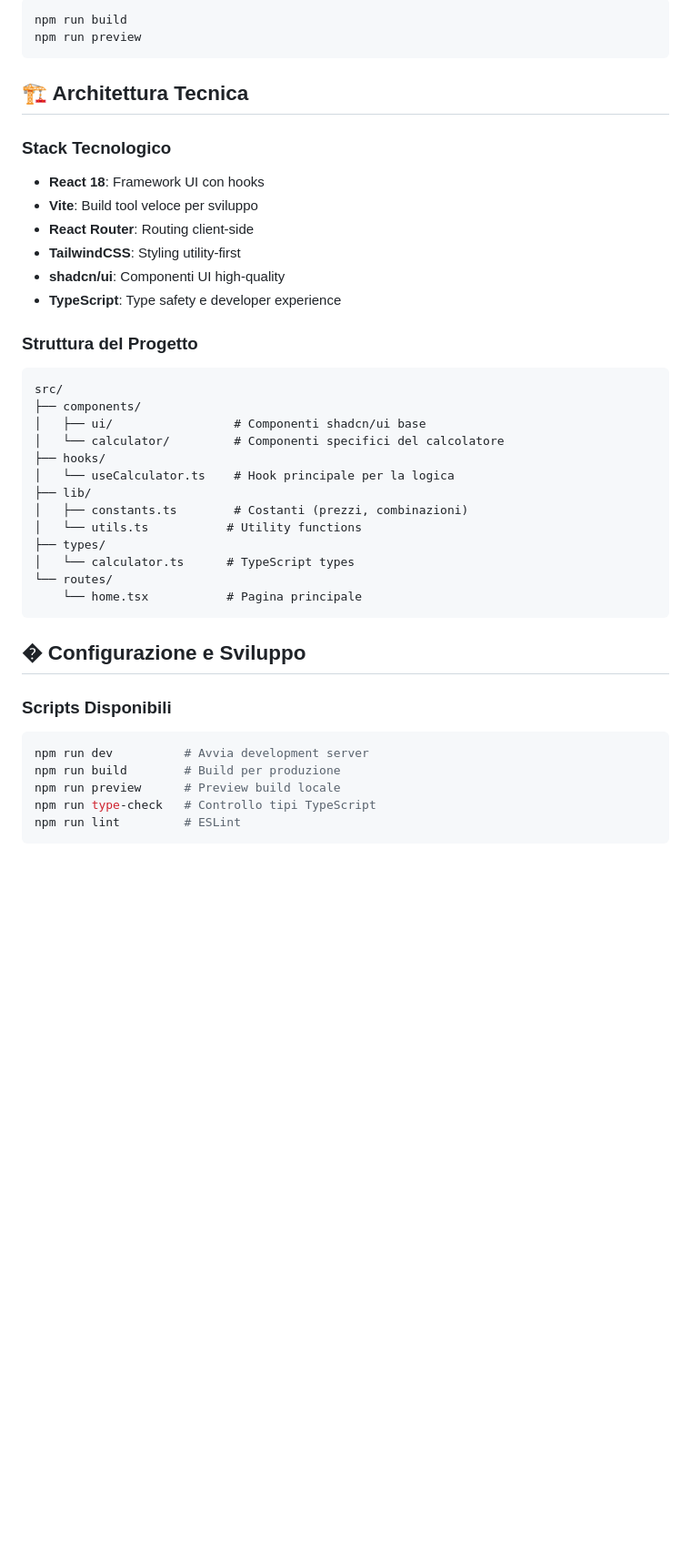
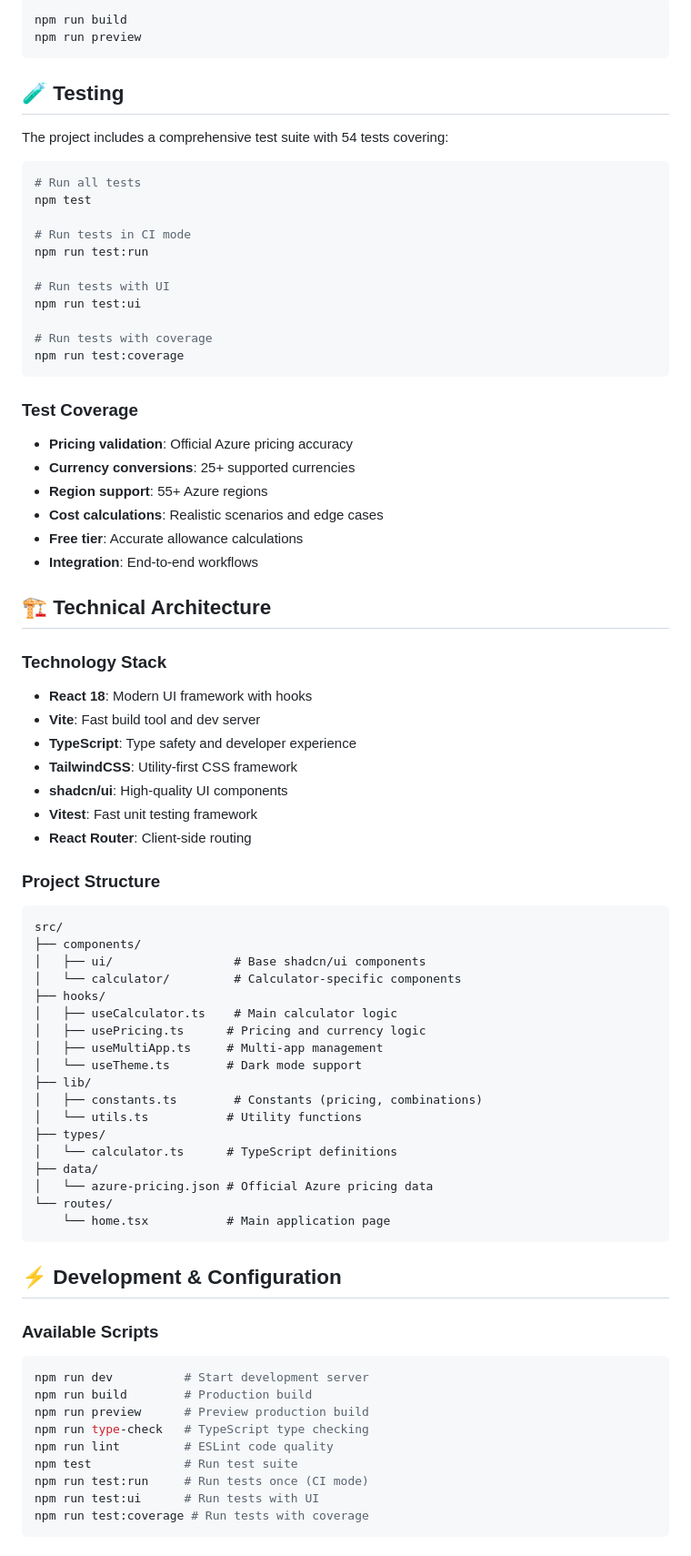
Before and after one commit to tiaringhio/azure-container-app-cost-calculator, a Markdown page: README.md, the part around the change printed below. Shown: that part at 91% size. Rendered like a GitHub page; blank space fills up the shorter version.

````diff
--- a/README.md
+++ b/README.md
@@ -62,41 +81,77 @@ npm run build
 npm run preview
 ```
 
-## 🏗️ Architettura Tecnica
+## 🧪 Testing
 
-### Stack Tecnologico
-- **React 18**: Framework UI con hooks
-- **Vite**: Build tool veloce per sviluppo
-- **React Router**: Routing client-side
-- **TailwindCSS**: Styling utility-first
-- **shadcn/ui**: Componenti UI high-quality
-- **TypeScript**: Type safety e developer experience
+The project includes a comprehensive test suite with 54 tests covering:
 
-### Struttura del Progetto
+```bash
+# Run all tests
+npm test
+
+# Run tests in CI mode
+npm run test:run
+
+# Run tests with UI
+npm run test:ui
+
+# Run tests with coverage
+npm run test:coverage
+```
+
+### Test Coverage
+- **Pricing validation**: Official Azure pricing accuracy
+- **Currency conversions**: 25+ supported currencies
+- **Region support**: 55+ Azure regions
+- **Cost calculations**: Realistic scenarios and edge cases
+- **Free tier**: Accurate allowance calculations
+- **Integration**: End-to-end workflows
+
+## 🏗️ Technical Architecture
+
+### Technology Stack
+- **React 18**: Modern UI framework with hooks
+- **Vite**: Fast build tool and dev server
+- **TypeScript**: Type safety and developer experience
+- **TailwindCSS**: Utility-first CSS framework
+- **shadcn/ui**: High-quality UI components
+- **Vitest**: Fast unit testing framework
+- **React Router**: Client-side routing
+
+### Project Structure
 ```
 src/
 ├── components/
-│   ├── ui/                 # Componenti shadcn/ui base
-│   └── calculator/         # Componenti specifici del calcolatore
+│   ├── ui/                 # Base shadcn/ui components
+│   └── calculator/         # Calculator-specific components
 ├── hooks/
-│   └── useCalculator.ts    # Hook principale per la logica
+│   ├── useCalculator.ts    # Main calculator logic
+│   ├── usePricing.ts      # Pricing and currency logic
+│   ├── useMultiApp.ts     # Multi-app management
+│   └── useTheme.ts        # Dark mode support
 ├── lib/
-│   ├── constants.ts        # Costanti (prezzi, combinazioni)
+│   ├── constants.ts        # Constants (pricing, combinations)
 │   └── utils.ts           # Utility functions
 ├── types/
-│   └── calculator.ts      # TypeScript types
+│   └── calculator.ts      # TypeScript definitions
+├── data/
+│   └── azure-pricing.json # Official Azure pricing data
 └── routes/
-    └── home.tsx           # Pagina principale
+    └── home.tsx           # Main application page
 ```
 
-## � Configurazione e Sviluppo
+## ⚡ Development & Configuration
 
-### Scripts Disponibili
+### Available Scripts
 ```bash
-npm run dev          # Avvia development server
-npm run build        # Build per produzione
-npm run preview      # Preview build locale
-npm run type-check   # Controllo tipi TypeScript
-npm run lint         # ESLint
+npm run dev          # Start development server
+npm run build        # Production build
+npm run preview      # Preview production build
+npm run type-check   # TypeScript type checking
+npm run lint         # ESLint code quality
+npm test             # Run test suite
+npm run test:run     # Run tests once (CI mode)
+npm run test:ui      # Run tests with UI
+npm run test:coverage # Run tests with coverage
 ```
 
````
Also changed, not shown: other parts of README.md (+160 -72 lines), changelog/CHANGELOG.md (+111 -111 lines).
